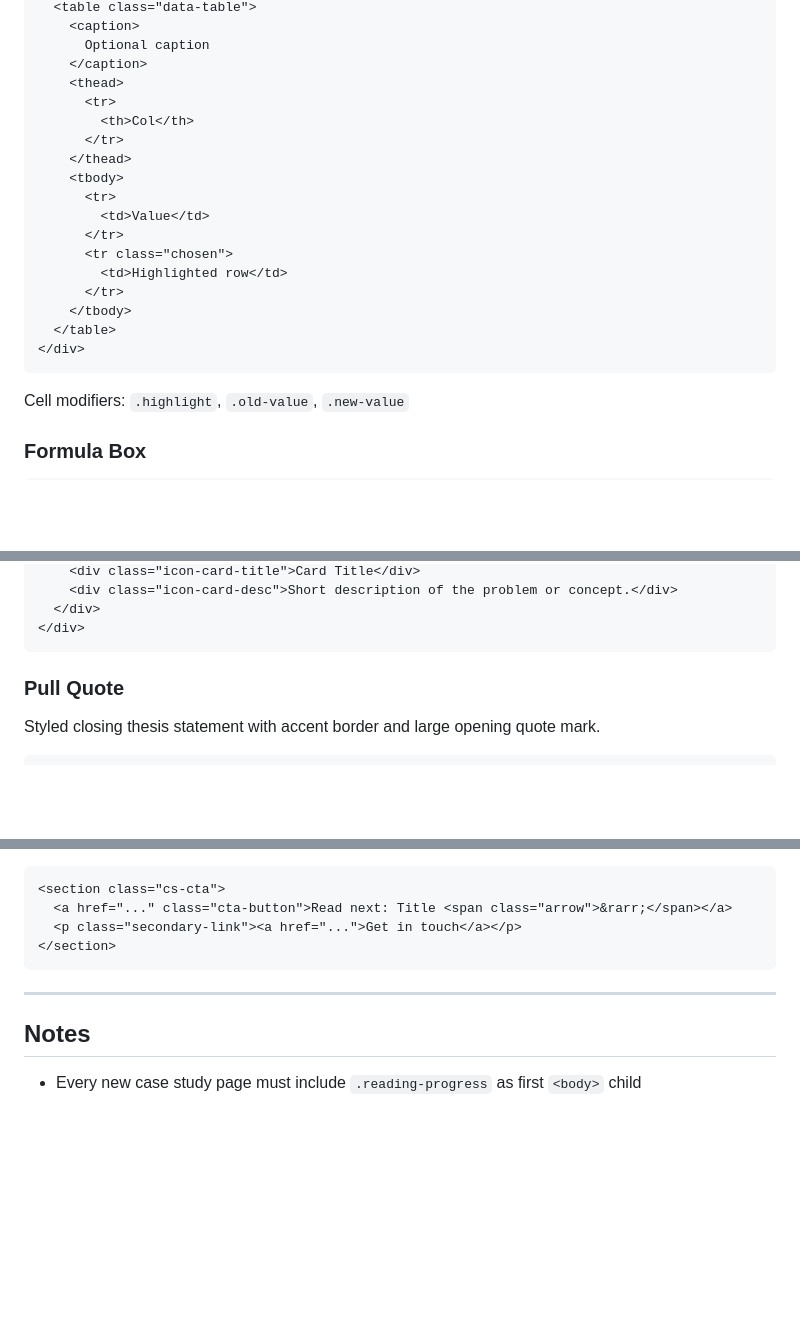
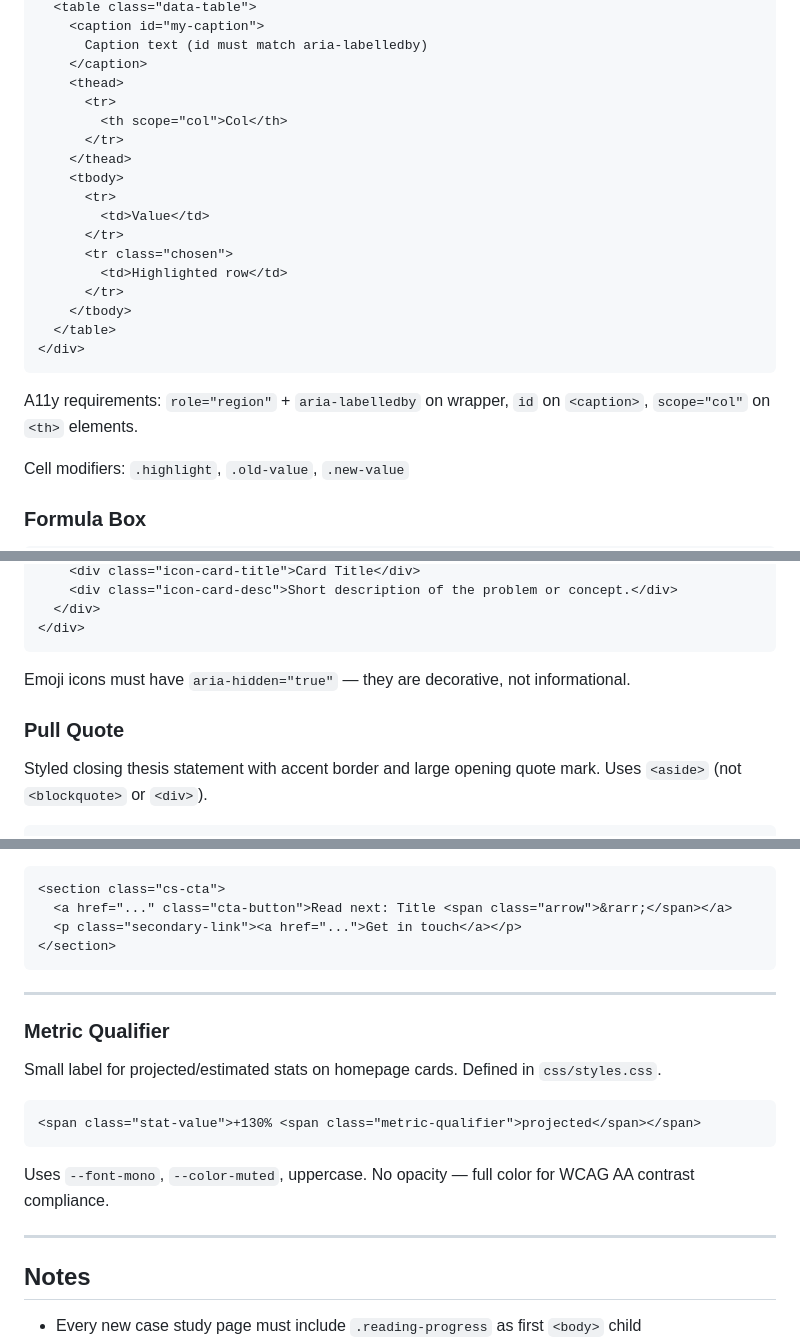
Before and after one commit to tstephx/website-portfolio, a Markdown page: ref/components.md, 3 parts joined by grey strips. Drawn GitHub-style; blank space fills up the shorter version.

````diff
--- a/ref/components.md
+++ b/ref/components.md
@@ -86,10 +86,10 @@ Add `.chart-label` div below funnel for axis label.
   <table class="data-table">
-    <caption>
-      Optional caption
+    <caption id="my-caption">
+      Caption text (id must match aria-labelledby)
     </caption>
     <thead>
       <tr>
-        <th>Col</th>
+        <th scope="col">Col</th>
       </tr>
     </thead>
     <tbody>
@@ -103,6 +103,8 @@ Add `.chart-label` div below funnel for axis label.
   </table>
 </div>
 ```
+
+A11y requirements: `role="region"` + `aria-labelledby` on wrapper, `id` on `<caption>`, `scope="col"` on `<th>` elements.
 
 Cell modifiers: `.highlight`, `.old-value`, `.new-value`
 
@@ -252,8 +254,10 @@ Config in `js/mermaid-init.js`. Use `flowchart LR/TD` or `stateDiagram-v2`.
 </div>
 ```
 
+Emoji icons must have `aria-hidden="true"` — they are decorative, not informational.
+
 ### Pull Quote
 
-Styled closing thesis statement with accent border and large opening quote mark.
+Styled closing thesis statement with accent border and large opening quote mark. Uses `<aside>` (not `<blockquote>` or `<div>`).
 
 ```html
@@ -311,6 +315,18 @@ Secondary link below the main CTA button. Use inside `.cs-cta`.
 
 ---
 
+### Metric Qualifier
+
+Small label for projected/estimated stats on homepage cards. Defined in `css/styles.css`.
+
+```html
+<span class="stat-value">+130% <span class="metric-qualifier">projected</span></span>
+```
+
+Uses `--font-mono`, `--color-muted`, uppercase. No opacity — full color for WCAG AA contrast compliance.
+
+---
+
 ## Notes
 
 - Every new case study page must include `.reading-progress` as first `<body>` child
````
Also changed, not shown: other parts of ref/components.md (+5 -5 lines), CLAUDE.md (+1 -1 lines), ref/site-map.md (+12 -12 lines).
